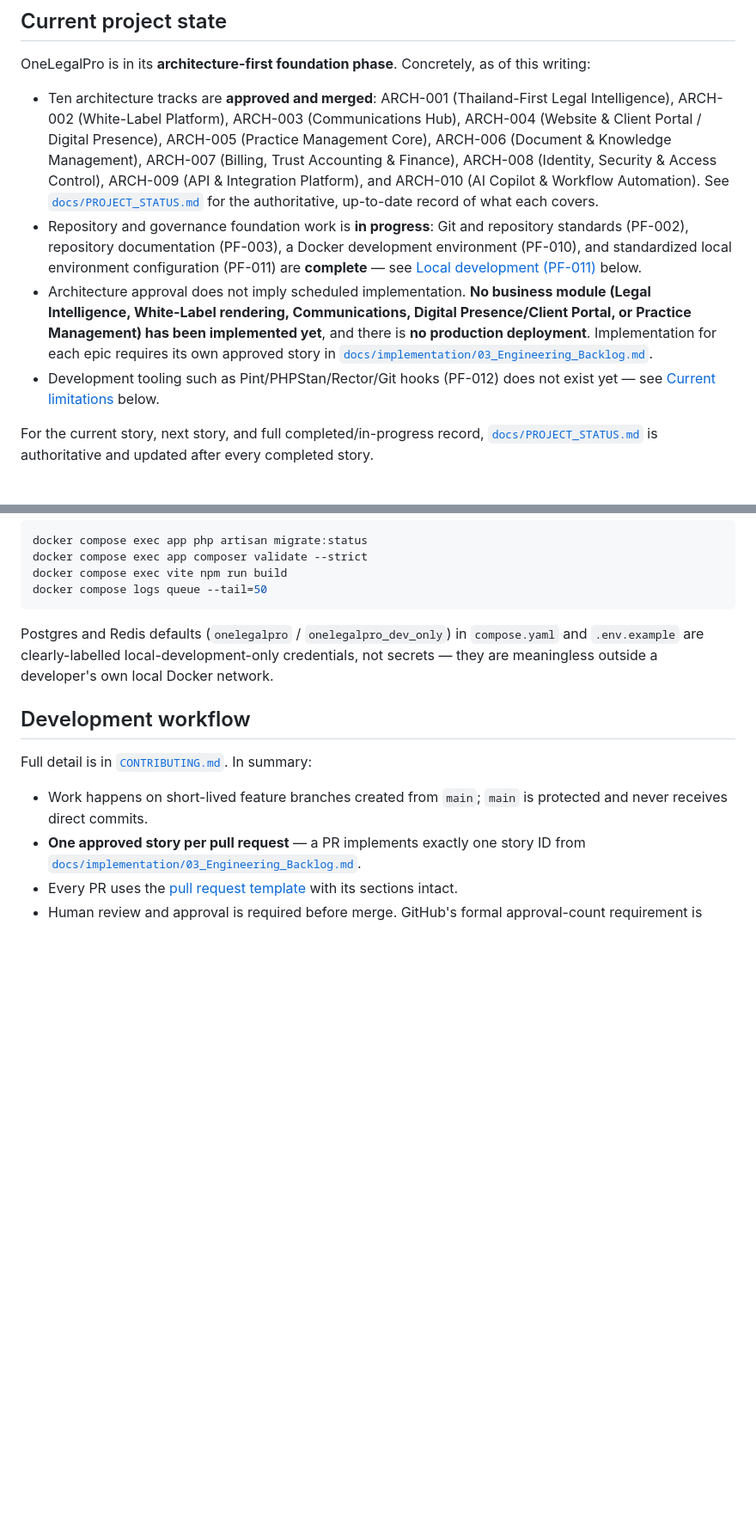
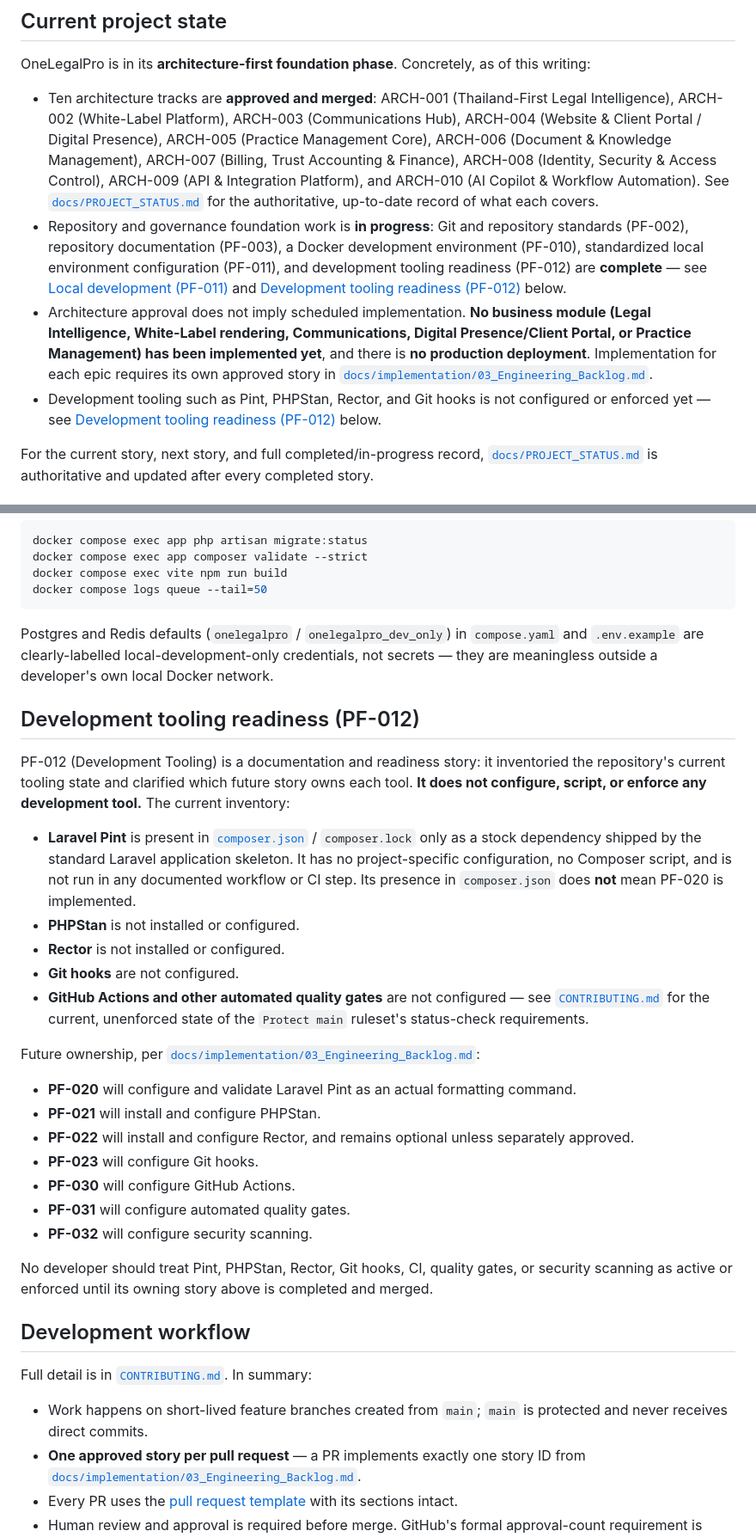
Before and after one commit to onelegalprohq/onelegalpro, a Markdown page: README.md, 2 parts joined by grey strips. Shown at 86% size. GitHub-like rendering; blank space fills up the shorter version.

```diff
--- a/README.md
+++ b/README.md
@@ -9,9 +9,9 @@ This description reflects the approved architecture in [`docs/architecture/`](do
 OneLegalPro is in its **architecture-first foundation phase**. Concretely, as of this writing:
 
 - Ten architecture tracks are **approved and merged**: ARCH-001 (Thailand-First Legal Intelligence), ARCH-002 (White-Label Platform), ARCH-003 (Communications Hub), ARCH-004 (Website & Client Portal / Digital Presence), ARCH-005 (Practice Management Core), ARCH-006 (Document & Knowledge Management), ARCH-007 (Billing, Trust Accounting & Finance), ARCH-008 (Identity, Security & Access Control), ARCH-009 (API & Integration Platform), and ARCH-010 (AI Copilot & Workflow Automation). See [`docs/PROJECT_STATUS.md`](docs/PROJECT_STATUS.md) for the authoritative, up-to-date record of what each covers.
-- Repository and governance foundation work is **in progress**: Git and repository standards (PF-002), repository documentation (PF-003), a Docker development environment (PF-010), and standardized local environment configuration (PF-011) are **complete** — see [Local development (PF-011)](#local-development-pf-011) below.
+- Repository and governance foundation work is **in progress**: Git and repository standards (PF-002), repository documentation (PF-003), a Docker development environment (PF-010), standardized local environment configuration (PF-011), and development tooling readiness (PF-012) are **complete** — see [Local development (PF-011)](#local-development-pf-011) and [Development tooling readiness (PF-012)](#development-tooling-readiness-pf-012) below.
 - Architecture approval does not imply scheduled implementation. **No business module (Legal Intelligence, White-Label rendering, Communications, Digital Presence/Client Portal, or Practice Management) has been implemented yet**, and there is **no production deployment**. Implementation for each epic requires its own approved story in [`docs/implementation/03_Engineering_Backlog.md`](docs/implementation/03_Engineering_Backlog.md).
-- Development tooling such as Pint/PHPStan/Rector/Git hooks (PF-012) does not exist yet — see [Current limitations](#current-limitations-and-next-foundation-work) below.
+- Development tooling such as Pint, PHPStan, Rector, and Git hooks is not configured or enforced yet — see [Development tooling readiness (PF-012)](#development-tooling-readiness-pf-012) below.
 
 For the current story, next story, and full completed/in-progress record, [`docs/PROJECT_STATUS.md`](docs/PROJECT_STATUS.md) is authoritative and updated after every completed story.
 
@@ -139,6 +139,28 @@ docker compose logs queue --tail=50
 
 Postgres and Redis defaults (`onelegalpro` / `onelegalpro_dev_only`) in `compose.yaml` and `.env.example` are clearly-labelled local-development-only credentials, not secrets — they are meaningless outside a developer's own local Docker network.
 
+## Development tooling readiness (PF-012)
+
+PF-012 (Development Tooling) is a documentation and readiness story: it inventoried the repository's current tooling state and clarified which future story owns each tool. **It does not configure, script, or enforce any development tool.** The current inventory:
+
+- **Laravel Pint** is present in [`composer.json`](composer.json) / `composer.lock` only as a stock dependency shipped by the standard Laravel application skeleton. It has no project-specific configuration, no Composer script, and is not run in any documented workflow or CI step. Its presence in `composer.json` does **not** mean PF-020 is implemented.
+- **PHPStan** is not installed or configured.
+- **Rector** is not installed or configured.
+- **Git hooks** are not configured.
+- **GitHub Actions and other automated quality gates** are not configured — see [`CONTRIBUTING.md`](CONTRIBUTING.md) for the current, unenforced state of the `Protect main` ruleset's status-check requirements.
+
+Future ownership, per [`docs/implementation/03_Engineering_Backlog.md`](docs/implementation/03_Engineering_Backlog.md):
+
+- **PF-020** will configure and validate Laravel Pint as an actual formatting command.
+- **PF-021** will install and configure PHPStan.
+- **PF-022** will install and configure Rector, and remains optional unless separately approved.
+- **PF-023** will configure Git hooks.
+- **PF-030** will configure GitHub Actions.
+- **PF-031** will configure automated quality gates.
+- **PF-032** will configure security scanning.
+
+No developer should treat Pint, PHPStan, Rector, Git hooks, CI, quality gates, or security scanning as active or enforced until its owning story above is completed and merged.
+
 ## Development workflow
 
 Full detail is in [`CONTRIBUTING.md`](CONTRIBUTING.md). In summary:
```
Also changed, not shown: other parts of README.md (+3 -3 lines), docs/PROJECT_STATUS.md (+6 -5 lines), docs/implementation/03_Engineering_Backlog.md (+2 -2 lines).
